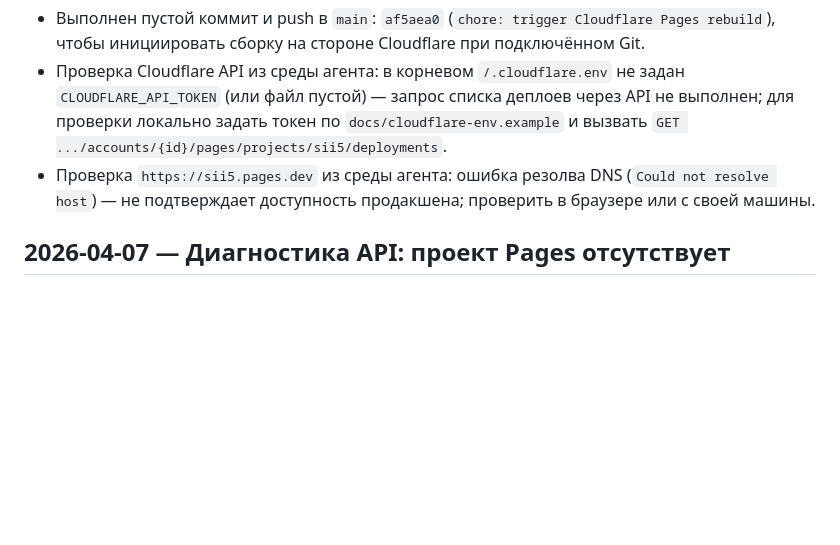
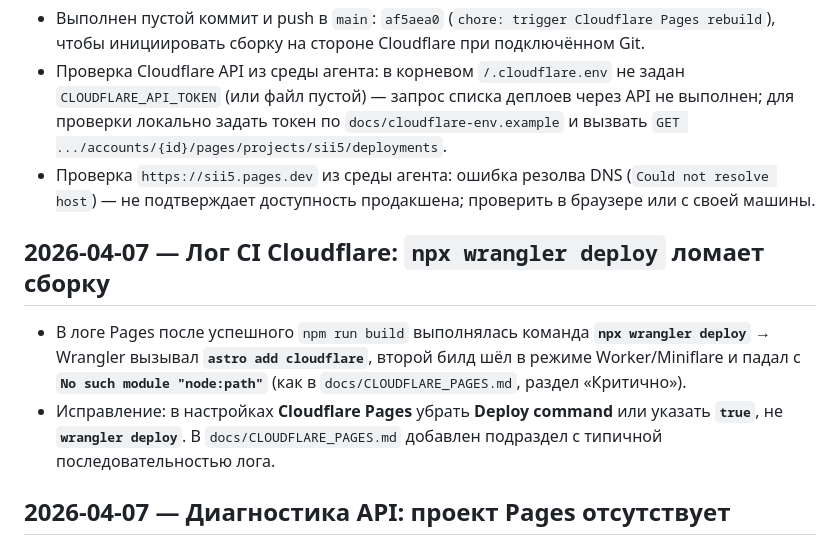
Before and after one commit to weirdsar/sii5, a Markdown page: log.md, the part around the change. GitHub-like rendering; blank space fills up the shorter version.

```diff
--- a/log.md
+++ b/log.md
@@ -12,6 +12,11 @@
 - Выполнен пустой коммит и push в `main`: `af5aea0` (`chore: trigger Cloudflare Pages rebuild`), чтобы инициировать сборку на стороне Cloudflare при подключённом Git.
 - Проверка Cloudflare API из среды агента: в корневом `/.cloudflare.env` не задан `CLOUDFLARE_API_TOKEN` (или файл пустой) — запрос списка деплоев через API не выполнен; для проверки локально задать токен по `docs/cloudflare-env.example` и вызвать `GET .../accounts/{id}/pages/projects/sii5/deployments`.
 - Проверка `https://sii5.pages.dev` из среды агента: ошибка резолва DNS (`Could not resolve host`) — не подтверждает доступность продакшена; проверить в браузере или с своей машины.
+
+## 2026-04-07 — Лог CI Cloudflare: `npx wrangler deploy` ломает сборку
+
+- В логе Pages после успешного `npm run build` выполнялась команда **`npx wrangler deploy`** → Wrangler вызывал **`astro add cloudflare`**, второй билд шёл в режиме Worker/Miniflare и падал с **`No such module "node:path"`** (как в `docs/CLOUDFLARE_PAGES.md`, раздел «Критично»).
+- Исправление: в настройках **Cloudflare Pages** убрать **Deploy command** или указать **`true`**, не **`wrangler deploy`**. В `docs/CLOUDFLARE_PAGES.md` добавлен подраздел с типичной последовательностью лога.
 
 ## 2026-04-07 — Диагностика API: проект Pages отсутствует
 
```
Also changed, not shown: docs/CLOUDFLARE_PAGES.md (+10 -0 lines).
